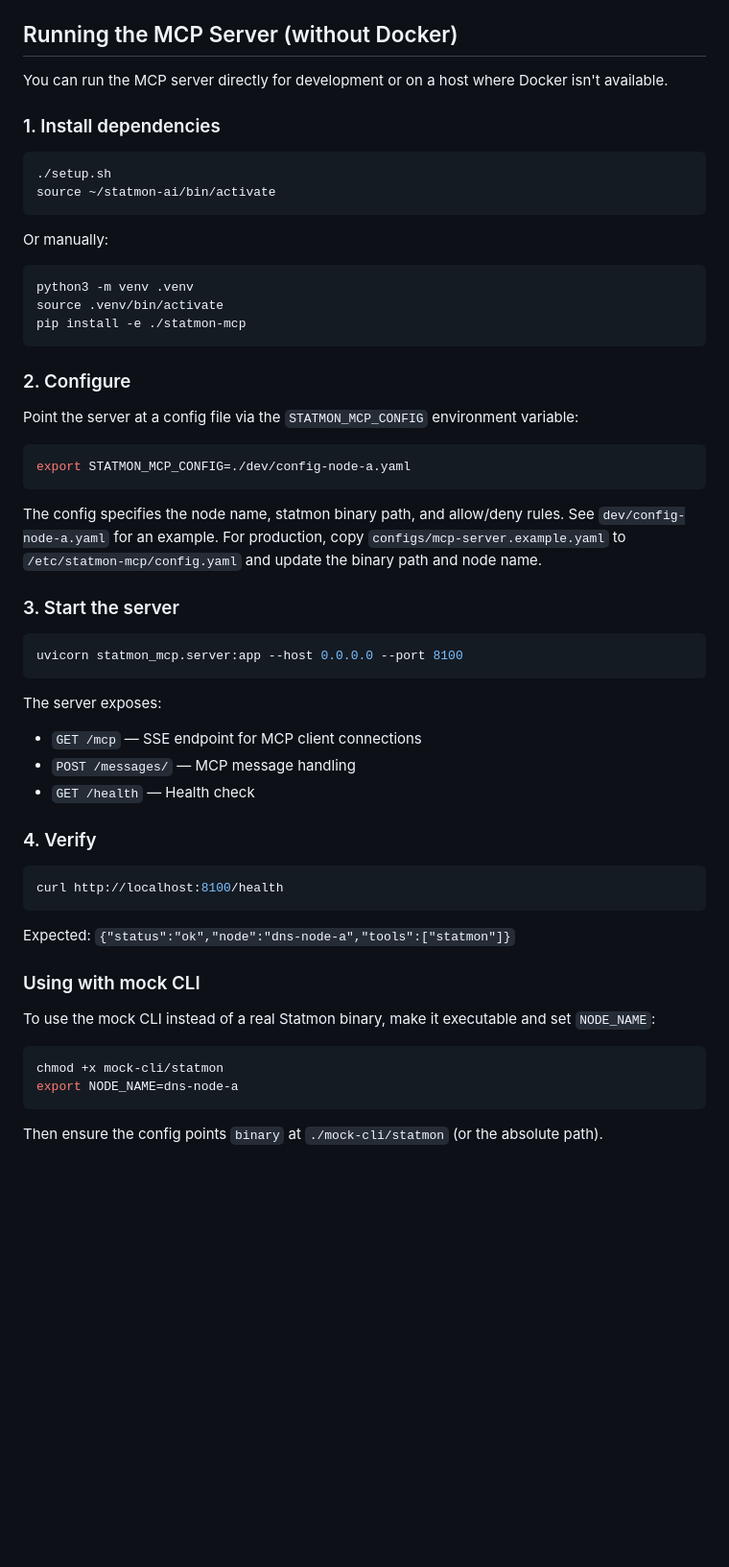
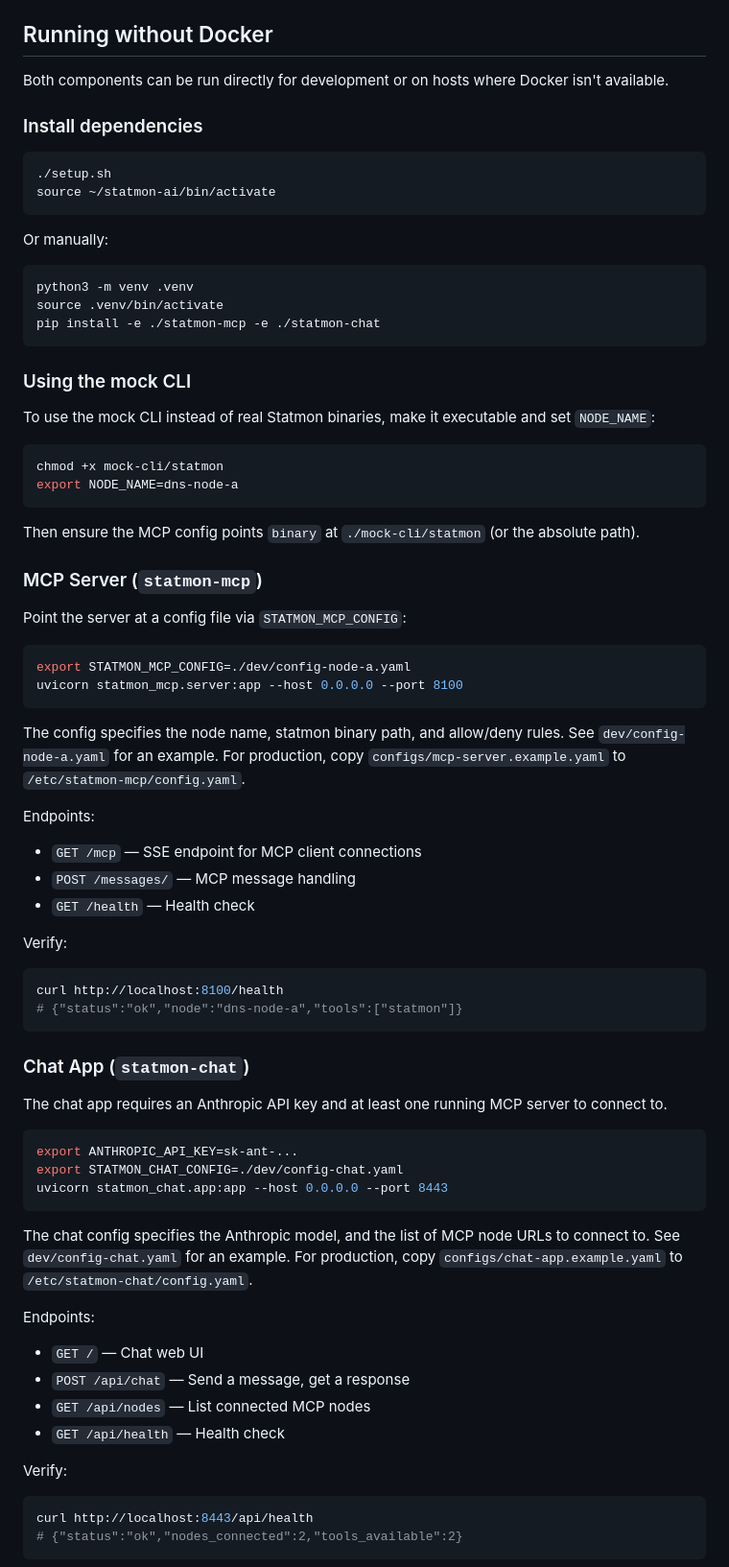
Before and after one commit to mathiassamuelson/statmon-ai, a Markdown page: README.md, the part around one of its changes. Shown at 96% size. Drawn GitHub-style; blank space fills up the shorter version.

Commit message:
Consolidate standalone run instructions for MCP server and chat app in README
Co-Authored-By: Claude Opus 4.6 (1M context) <noreply@anthropic.com>

````diff
--- a/README.md
+++ b/README.md
@@ -41,11 +41,11 @@ docker compose up
   - [`statmon-prompt.txt`](docs/statmon-prompt.txt) — Statmon Querystore CLI reference (real command syntax)
 - **`configs/`** — Configuration file templates
 
-## Running the MCP Server (without Docker)
+## Running without Docker
 
-You can run the MCP server directly for development or on a host where Docker isn't available.
+Both components can be run directly for development or on hosts where Docker isn't available.
 
-### 1. Install dependencies
+### Install dependencies
 
 ```bash
 ./setup.sh
@@ -57,45 +57,65 @@ Or manually:
 ```bash
 python3 -m venv .venv
 source .venv/bin/activate
-pip install -e ./statmon-mcp
+pip install -e ./statmon-mcp -e ./statmon-chat
 ```
 
-### 2. Configure
+### Using the mock CLI
 
-Point the server at a config file via the `STATMON_MCP_CONFIG` environment variable:
-
-```bash
-export STATMON_MCP_CONFIG=./dev/config-node-a.yaml
-```
-
-The config specifies the node name, statmon binary path, and allow/deny rules. See `dev/config-node-a.yaml` for an example. For production, copy `configs/mcp-server.example.yaml` to `/etc/statmon-mcp/config.yaml` and update the binary path and node name.
-
-### 3. Start the server
-
-```bash
-uvicorn statmon_mcp.server:app --host 0.0.0.0 --port 8100
-```
-
-The server exposes:
-- `GET /mcp` — SSE endpoint for MCP client connections
-- `POST /messages/` — MCP message handling
-- `GET /health` — Health check
-
-### 4. Verify
-
-```bash
-curl http://localhost:8100/health
-```
-
-Expected: `{"status":"ok","node":"dns-node-a","tools":["statmon"]}`
-
-### Using with mock CLI
-
-To use the mock CLI instead of a real Statmon binary, make it executable and set `NODE_NAME`:
+To use the mock CLI instead of real Statmon binaries, make it executable and set `NODE_NAME`:
 
 ```bash
 chmod +x mock-cli/statmon
 export NODE_NAME=dns-node-a
 ```
 
-Then ensure the config points `binary` at `./mock-cli/statmon` (or the absolute path).
+Then ensure the MCP config points `binary` at `./mock-cli/statmon` (or the absolute path).
+
+### MCP Server (`statmon-mcp`)
+
+Point the server at a config file via `STATMON_MCP_CONFIG`:
+
+```bash
+export STATMON_MCP_CONFIG=./dev/config-node-a.yaml
+uvicorn statmon_mcp.server:app --host 0.0.0.0 --port 8100
+```
+
+The config specifies the node name, statmon binary path, and allow/deny rules. See `dev/config-node-a.yaml` for an example. For production, copy `configs/mcp-server.example.yaml` to `/etc/statmon-mcp/config.yaml`.
+
+Endpoints:
+- `GET /mcp` — SSE endpoint for MCP client connections
+- `POST /messages/` — MCP message handling
+- `GET /health` — Health check
+
+Verify:
+
+```bash
+curl http://localhost:8100/health
+# {"status":"ok","node":"dns-node-a","tools":["statmon"]}
+```
+
+### Chat App (`statmon-chat`)
+
+The chat app requires an Anthropic API key and at least one running MCP server to connect to.
+
+```bash
+export ANTHROPIC_API_KEY=sk-ant-...
+export STATMON_CHAT_CONFIG=./dev/config-chat.yaml
+uvicorn statmon_chat.app:app --host 0.0.0.0 --port 8443
+```
+
+The chat config specifies the Anthropic model, and the list of MCP node URLs to connect to. See `dev/config-chat.yaml` for an example. For production, copy `configs/chat-app.example.yaml` to `/etc/statmon-chat/config.yaml`.
+
+Endpoints:
+- `GET /` — Chat web UI
+- `POST /api/chat` — Send a message, get a response
+- `GET /api/nodes` — List connected MCP nodes
+- `GET /api/health` — Health check
+
+Verify:
+
+```bash
+curl http://localhost:8443/api/health
+# {"status":"ok","nodes_connected":2,"tools_available":2}
+```
+
````
Also changed, not shown: other parts of README.md (+22 -0 lines).
